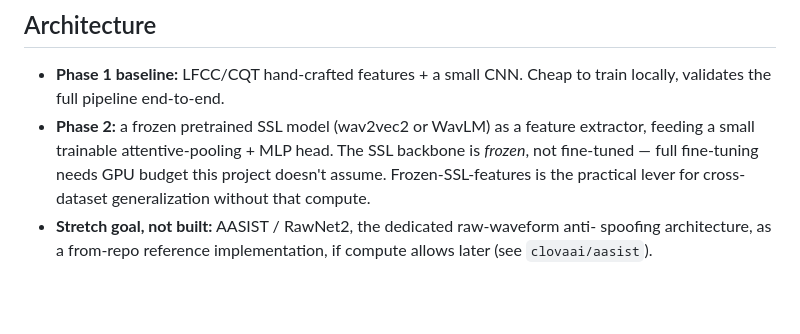
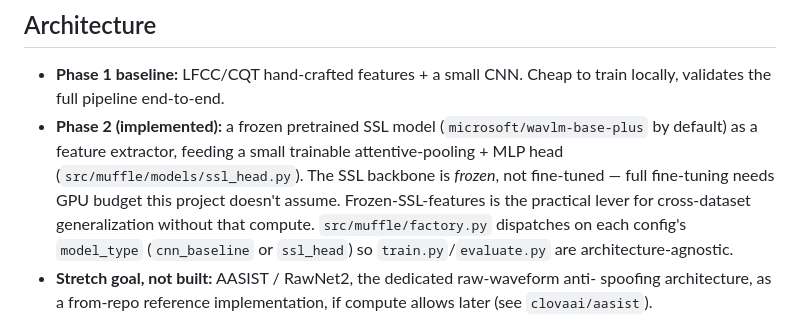
Before and after one commit to SuhanaGrewal/muffle, a Markdown page: README.md, the part around the change. GitHub-like rendering; blank space fills up the shorter version.

Commit message:
README: mark Phase 2 SSL-head model as implemented

```diff
--- a/README.md
+++ b/README.md
@@ -42,11 +42,13 @@ ASVspoof2019 LA (~7GB) is required for Phase 1.
 
 - **Phase 1 baseline:** LFCC/CQT hand-crafted features + a small CNN. Cheap to train
   locally, validates the full pipeline end-to-end.
-- **Phase 2:** a frozen pretrained SSL model (wav2vec2 or WavLM) as a feature
-  extractor, feeding a small trainable attentive-pooling + MLP head. The SSL backbone
-  is *frozen*, not fine-tuned — full fine-tuning needs GPU budget this project doesn't
-  assume. Frozen-SSL-features is the practical lever for cross-dataset generalization
-  without that compute.
+- **Phase 2 (implemented):** a frozen pretrained SSL model (`microsoft/wavlm-base-plus`
+  by default) as a feature extractor, feeding a small trainable attentive-pooling + MLP
+  head (`src/muffle/models/ssl_head.py`). The SSL backbone is *frozen*, not fine-tuned —
+  full fine-tuning needs GPU budget this project doesn't assume. Frozen-SSL-features is
+  the practical lever for cross-dataset generalization without that compute.
+  `src/muffle/factory.py` dispatches on each config's `model_type` (`cnn_baseline` or
+  `ssl_head`) so `train.py`/`evaluate.py` are architecture-agnostic.
 - **Stretch goal, not built:** AASIST / RawNet2, the dedicated raw-waveform anti-
   spoofing architecture, as a from-repo reference implementation, if compute allows
   later (see `clovaai/aasist`).
```
